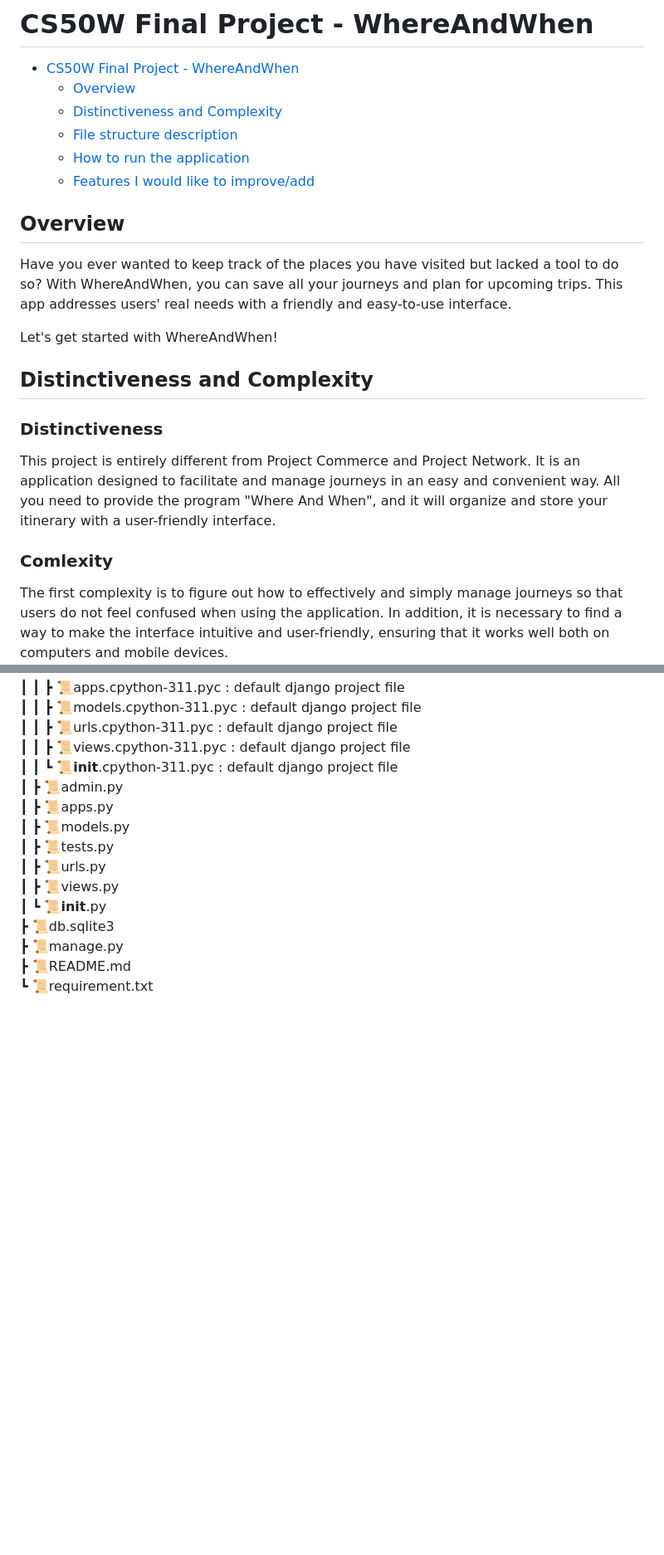
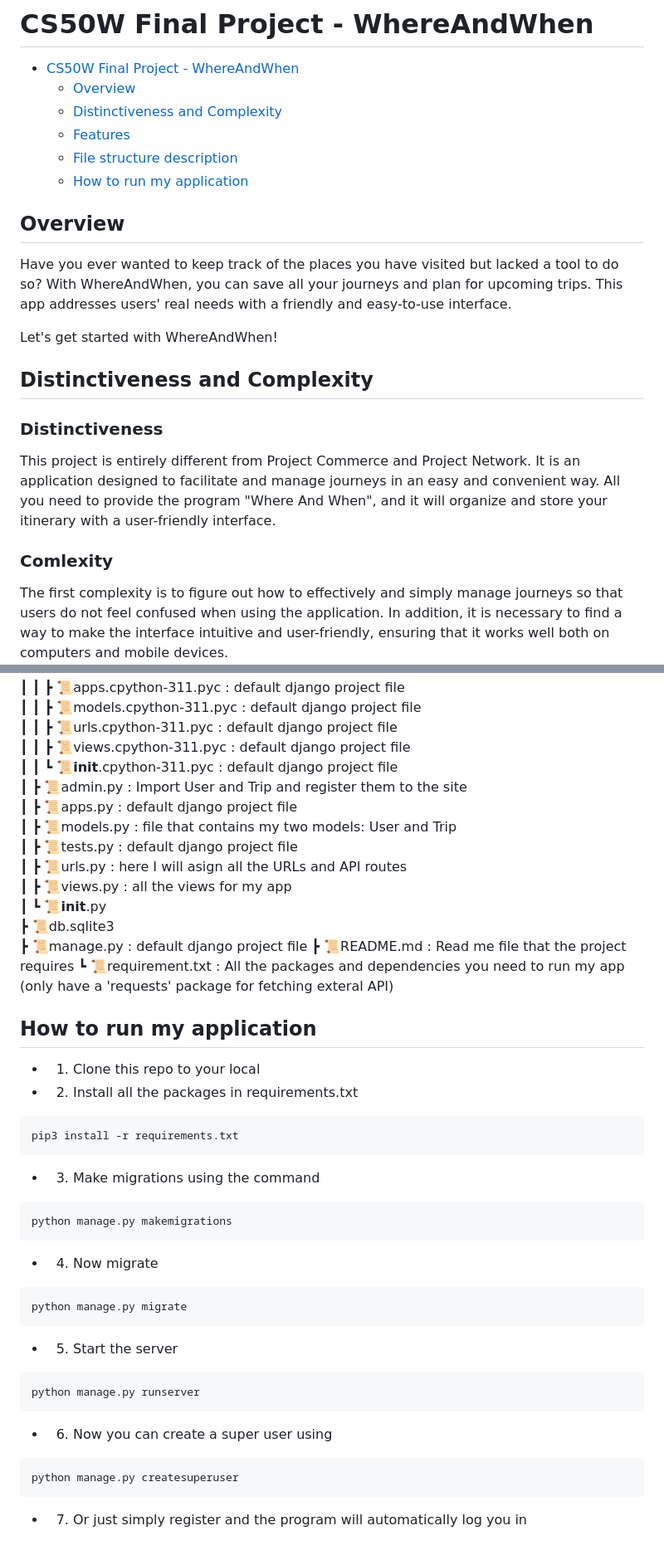
Before and after one commit to VuKhoa23/WhereAndWhen, a Markdown page: README.md, 2 parts joined by grey strips. Shown at 83% size. Rendered like a GitHub page; blank space fills up the shorter version.

````diff
--- a/README.md
+++ b/README.md
@@ -3,19 +3,24 @@
 - [CS50W Final Project - WhereAndWhen](#cs50w-final-project---WhereAndWhen)
   - [Overview](#overview)
   - [Distinctiveness and Complexity](#distinctiveness-and-complexity)
+  - [Features](#features)
   - [File structure description](#files-structure-and-what-i-did)
-  - [How to run the application](#how-to-run-the-application)
-  - [Features I would like to improve/add](#todo-list)
+  - [How to run my application](#how-to-run-my-application)
 
 ## Overview
+
 Have you ever wanted to keep track of the places you have visited but lacked a tool to do so? With WhereAndWhen, you can save all your journeys and plan for upcoming trips. This app addresses users' real needs with a friendly and easy-to-use interface.
 
 Let's get started with WhereAndWhen!
 
 ## Distinctiveness and Complexity
+
 ### Distinctiveness
+
 This project is entirely different from Project Commerce and Project Network. It is an application designed to facilitate and manage journeys in an easy and convenient way. All you need to provide the program "Where And When", and it will organize and store your itinerary with a user-friendly interface.
+
 ### Comlexity
+
 The first complexity is to figure out how to effectively and simply manage journeys so that users do not feel confused when using the application. In addition, it is necessary to find a way to make the interface intuitive and user-friendly, ensuring that it works well both on computers and mobile devices.
 
 Furthermore, one of the biggest concerns when planning a trip is the weather. So, I want the program to integrate the weather of the locations on the interface. Therefore, I have researched the existing APIs and integrated them into my program. The difficulty here lies in using an external API for integration.
@@ -73,15 +88,48 @@ So, user can have everything they want for a trip manager using my application.
  ┃ ┃ ┣ 📜models.cpython-311.pyc : default django project file \
  ┃ ┃ ┣ 📜urls.cpython-311.pyc : default django project file \
  ┃ ┃ ┣ 📜views.cpython-311.pyc : default django project file \
- ┃ ┃ ┗ 📜__init__.cpython-311.pyc : default django project file \
- ┃ ┣ 📜admin.py \
- ┃ ┣ 📜apps.py \
- ┃ ┣ 📜models.py \
- ┃ ┣ 📜tests.py \
- ┃ ┣ 📜urls.py \
- ┃ ┣ 📜views.py \
- ┃ ┗ 📜__init__.py \
+ ┃ ┃ ┗ 📜**init**.cpython-311.pyc : default django project file \
+ ┃ ┣ 📜admin.py : Import User and Trip and register them to the site \
+ ┃ ┣ 📜apps.py : default django project file \
+ ┃ ┣ 📜models.py : file that contains my two models: User and Trip \
+ ┃ ┣ 📜tests.py : default django project file \
+ ┃ ┣ 📜urls.py : here I will asign all the URLs and API routes \
+ ┃ ┣ 📜views.py : all the views for my app \
+ ┃ ┗ 📜**init**.py \
  ┣ 📜db.sqlite3 \
- ┣ 📜manage.py
- ┣ 📜README.md
- ┗ 📜requirement.txt
+ ┣ 📜manage.py : default django project file
+ ┣ 📜README.md : Read me file that the project requires
+ ┗ 📜requirement.txt : All the packages and dependencies you need to run my app (only have a 'requests' package for fetching exteral API)
+
+## How to run my application
+
+- 1. Clone this repo to your local
+- 2. Install all the packages in requirements.txt
+```
+pip3 install -r requirements.txt
+```
+- 3. Make migrations using the command
+
+```
+python manage.py makemigrations
+```
+
+- 4. Now migrate
+
+```
+python manage.py migrate
+```
+
+- 5. Start the server
+
+```
+python manage.py runserver
+```
+
+- 6. Now you can create a super user using
+
+```
+python manage.py createsuperuser
+```
+
+- 7. Or just simply register and the program will automatically log you in
````
Also changed, not shown: other parts of README.md (+26 -16 lines).
